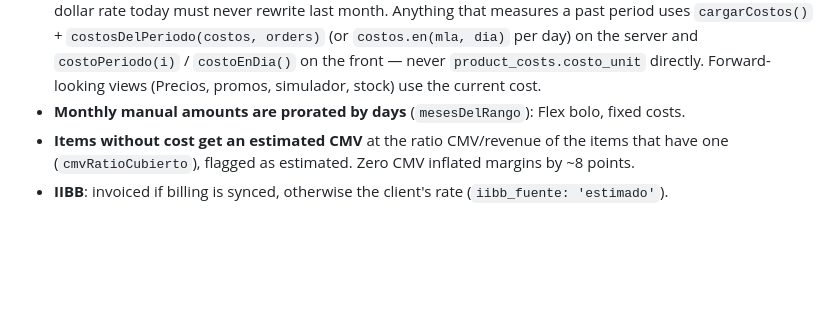
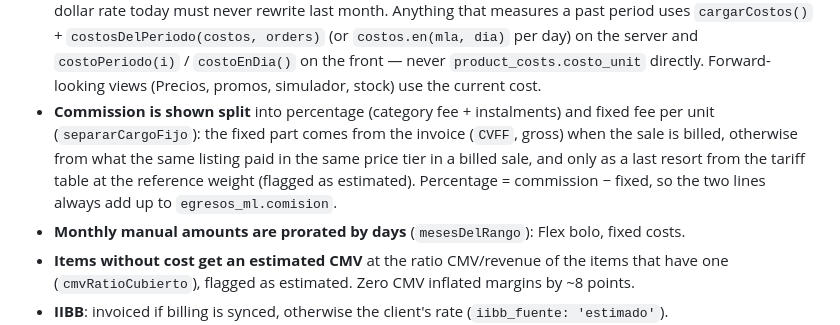
Before and after one commit to GuidoRedondo/ml-dashboard, a Markdown page: CLAUDE.md, the part around the change. GitHub-like rendering; blank space fills up the shorter version.

Commit message:
docs: comisión partida en porcentaje y cargo fijo
Co-Authored-By: Claude Opus 5.5 <noreply@anthropic.com>

```diff
--- a/CLAUDE.md
+++ b/CLAUDE.md
@@ -186,6 +186,11 @@ Each one was a real bug that moved a client's margin by several points:
   day) on the server and `costoPeriodo(i)` / `costoEnDia()` on the front — never
   `product_costs.costo_unit` directly. Forward-looking views (Precios, promos, simulador, stock)
   use the current cost.
+- **Commission is shown split** into percentage (category fee + instalments) and fixed fee per
+  unit (`separarCargoFijo`): the fixed part comes from the invoice (`CVFF`, gross) when the sale is
+  billed, otherwise from what the same listing paid in the same price tier in a billed sale, and
+  only as a last resort from the tariff table at the reference weight (flagged as estimated).
+  Percentage = commission − fixed, so the two lines always add up to `egresos_ml.comision`.
 - **Monthly manual amounts are prorated by days** (`mesesDelRango`): Flex bolo, fixed costs.
 - **Items without cost get an estimated CMV** at the ratio CMV/revenue of the items that have
   one (`cmvRatioCubierto`), flagged as estimated. Zero CMV inflated margins by ~8 points.
```
